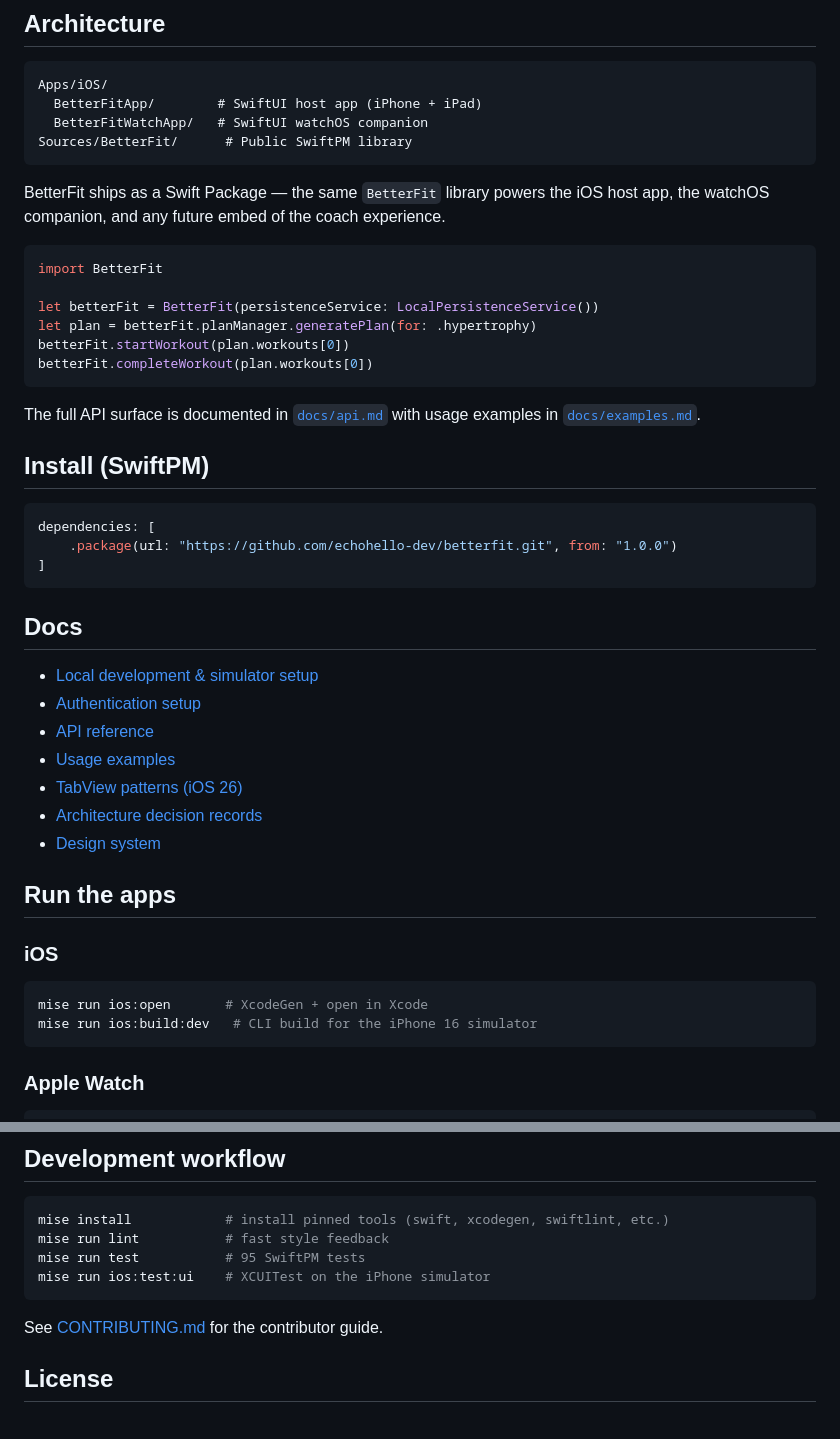
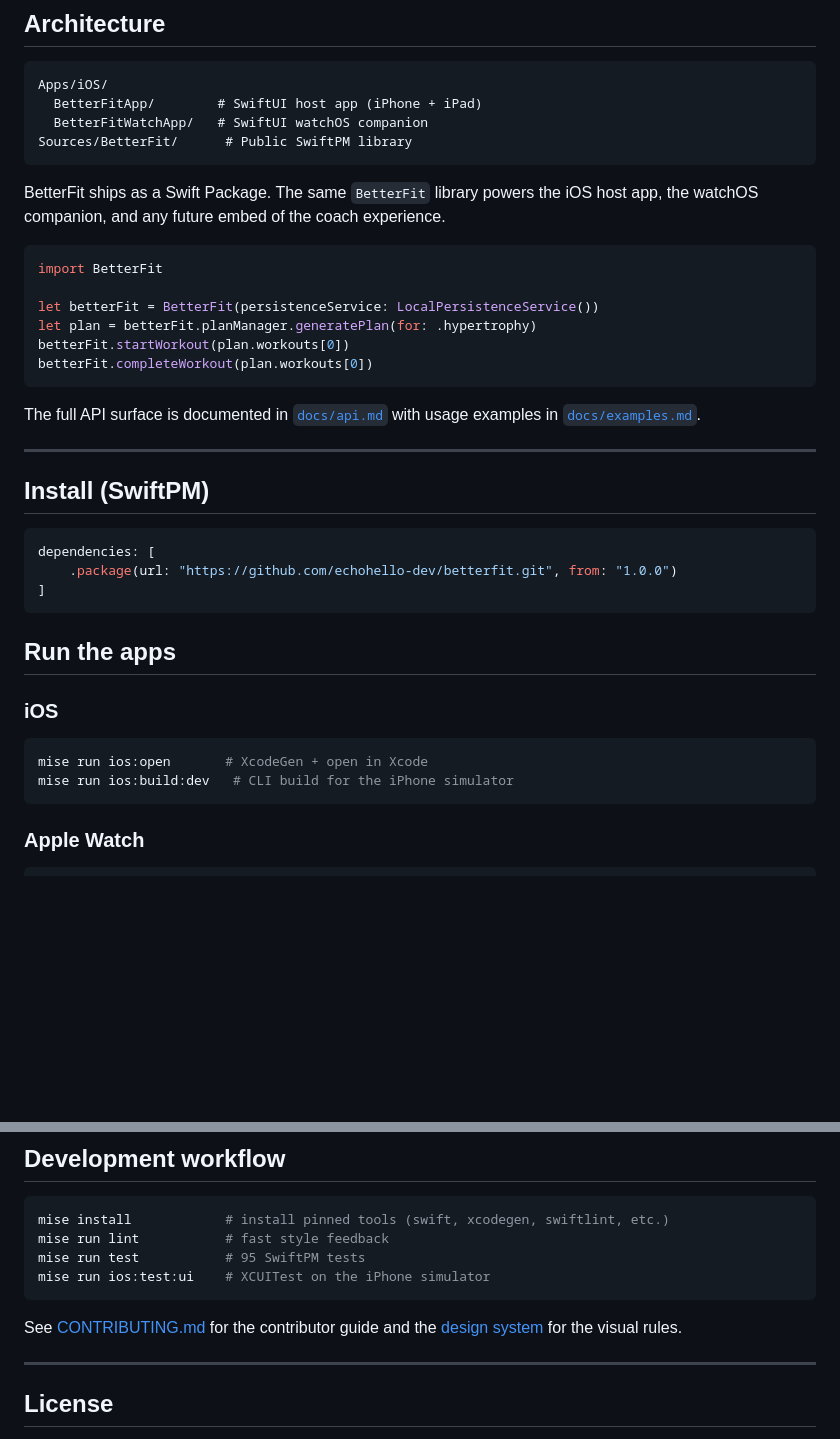
Before and after one commit to echohello-dev/betterfit, a Markdown page: README.md, 2 parts joined by grey strips. GitHub-like rendering; blank space fills up the shorter version.

````diff
--- a/README.md
+++ b/README.md
@@ -40,7 +48,7 @@ Apps/iOS/
 Sources/BetterFit/      # Public SwiftPM library
 ```
 
-BetterFit ships as a Swift Package — the same `BetterFit` library powers the iOS host app, the watchOS companion, and any future embed of the coach experience.
+BetterFit ships as a Swift Package. The same `BetterFit` library powers the iOS host app, the watchOS companion, and any future embed of the coach experience.
 
 ```swift
 import BetterFit
@@ -53,6 +61,8 @@ betterFit.completeWorkout(plan.workouts[0])
 
 The full API surface is documented in [`docs/api.md`](docs/api.md) with usage examples in [`docs/examples.md`](docs/examples.md).
 
+---
+
 ## Install (SwiftPM)
 
 ```swift
@@ -61,23 +71,13 @@ dependencies: [
 ]
 ```
 
-## Docs
-
-- [Local development & simulator setup](docs/local-development.md)
-- [Authentication setup](docs/auth.md)
-- [API reference](docs/api.md)
-- [Usage examples](docs/examples.md)
-- [TabView patterns (iOS 26)](docs/tabview.md)
-- [Architecture decision records](docs/adrs/README.md)
-- [Design system](design.md)
-
 ## Run the apps
 
 ### iOS
 
 ```bash
 mise run ios:open       # XcodeGen + open in Xcode
-mise run ios:build:dev   # CLI build for the iPhone 16 simulator
+mise run ios:build:dev   # CLI build for the iPhone simulator
 ```
 
 ### Apple Watch
@@ -98,7 +98,9 @@ mise run test           # 95 SwiftPM tests
 mise run ios:test:ui    # XCUITest on the iPhone simulator
 ```
 
-See [CONTRIBUTING.md](CONTRIBUTING.md) for the contributor guide.
+See [CONTRIBUTING.md](CONTRIBUTING.md) for the contributor guide and the [design system](design.md) for the visual rules.
+
+---
 
 ## License
 
````
Also changed, not shown: other parts of README.md (+29 -21 lines), docs/assets/screenshots/plan-week@2x.png (added), docs/assets/screenshots/profile-health@2x.png (added), docs/assets/screenshots/workout-home@2x.png (added).
